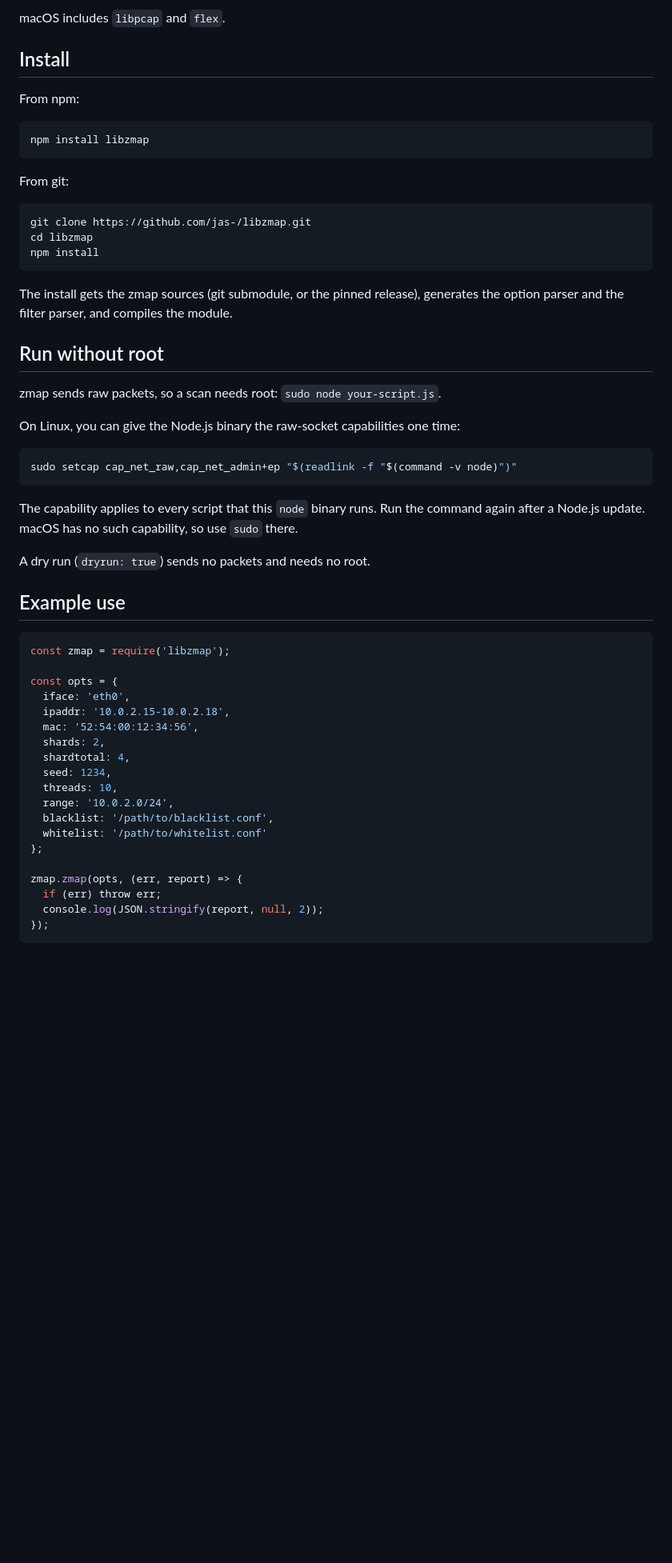
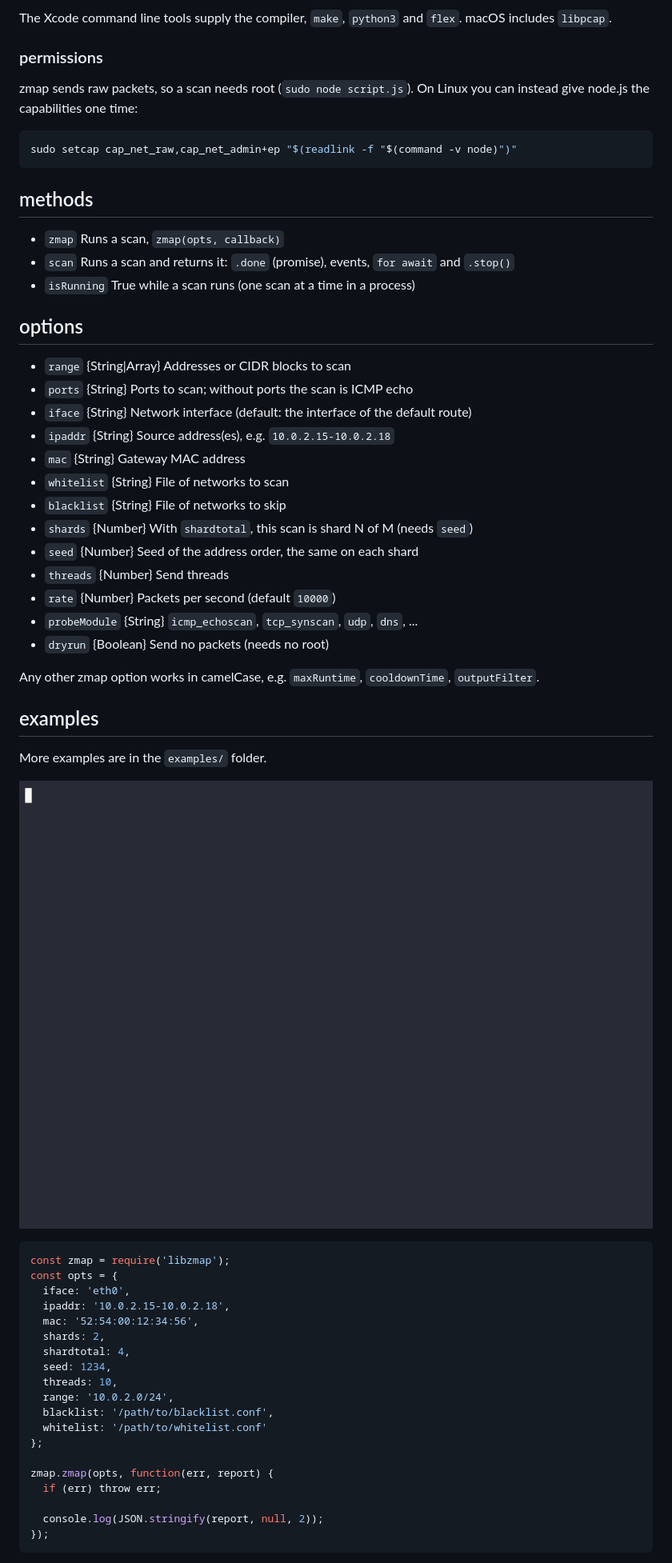
Before and after one commit to jas-/libzmap, a Markdown page: README.md, the part around one of its changes. Shown at 80% size. GitHub-like rendering; pictures changed too: docs/default.gif (added); folded sections open; blank space fills up the shorter version.

````diff
--- a/README.md
+++ b/README.md
@@ -61,45 +95,49 @@ brew install node json-c gmp judy libunistring gengetopt byacc pkgconf
 ```
 
-macOS includes `libpcap` and `flex`.
+The Xcode command line tools supply the compiler, `make`, `python3` and `flex`. macOS includes `libpcap`.
 </details>
 
-## Install
+### permissions ###
 
-From npm:
-
-```sh
-npm install libzmap
-```
-
-From git:
-
-```sh
-git clone https://github.com/jas-/libzmap.git
-cd libzmap
-npm install
-```
-
-The install gets the zmap sources (git submodule, or the pinned release), generates the option parser and the filter parser, and compiles the module.
-
-## Run without root
-
-zmap sends raw packets, so a scan needs root: `sudo node your-script.js`.
-
-On Linux, you can give the Node.js binary the raw-socket capabilities one time:
+zmap sends raw packets, so a scan needs root (`sudo node script.js`). On Linux
+you can instead give node.js the capabilities one time:
 
 ```sh
 sudo setcap cap_net_raw,cap_net_admin+ep "$(readlink -f "$(command -v node)")"
 ```
 
-The capability applies to every script that this `node` binary runs. Run the command again after a Node.js update. macOS has no such capability, so use `sudo` there.
+## methods ##
 
-A dry run (`dryrun: true`) sends no packets and needs no root.
+* `zmap`        Runs a scan, `zmap(opts, callback)`
+* `scan`        Runs a scan and returns it: `.done` (promise), events, `for await` and `.stop()`
+* `isRunning`   True while a scan runs (one scan at a time in a process)
 
-## Example use
+## options ##
+
+* `range`       {String|Array}   Addresses or CIDR blocks to scan
+* `ports`       {String}         Ports to scan; without ports the scan is ICMP echo
+* `iface`       {String}         Network interface (default: the interface of the default route)
+* `ipaddr`      {String}         Source address(es), e.g. `10.0.2.15-10.0.2.18`
+* `mac`         {String}         Gateway MAC address
+* `whitelist`   {String}         File of networks to scan
+* `blacklist`   {String}         File of networks to skip
+* `shards`      {Number}         With `shardtotal`, this scan is shard N of M (needs `seed`)
+* `seed`        {Number}         Seed of the address order, the same on each shard
+* `threads`     {Number}         Send threads
+* `rate`        {Number}         Packets per second (default `10000`)
+* `probeModule` {String}         `icmp_echoscan`, `tcp_synscan`, `udp`, `dns`, ...
+* `dryrun`      {Boolean}        Send no packets (needs no root)
+
+Any other zmap option works in camelCase, e.g. `maxRuntime`, `cooldownTime`, `outputFilter`.
+
+## examples ##
+
+More examples are in the `examples/` folder.
+
+![JSON report](docs/default.gif)
 
 ```javascript
 const zmap = require('libzmap');
-
 const opts = {
   iface: 'eth0',
   ipaddr: '10.0.2.15-10.0.2.18',
@@ -113,8 +151,9 @@ const opts = {
   whitelist: '/path/to/whitelist.conf'
 };
 
-zmap.zmap(opts, (err, report) => {
+zmap.zmap(opts, function(err, report) {
   if (err) throw err;
+
   console.log(JSON.stringify(report, null, 2));
 });
 ```
````
Also changed, not shown: other parts of README.md (+60 -134 lines), docs/install.gif (added), 5 other files.
